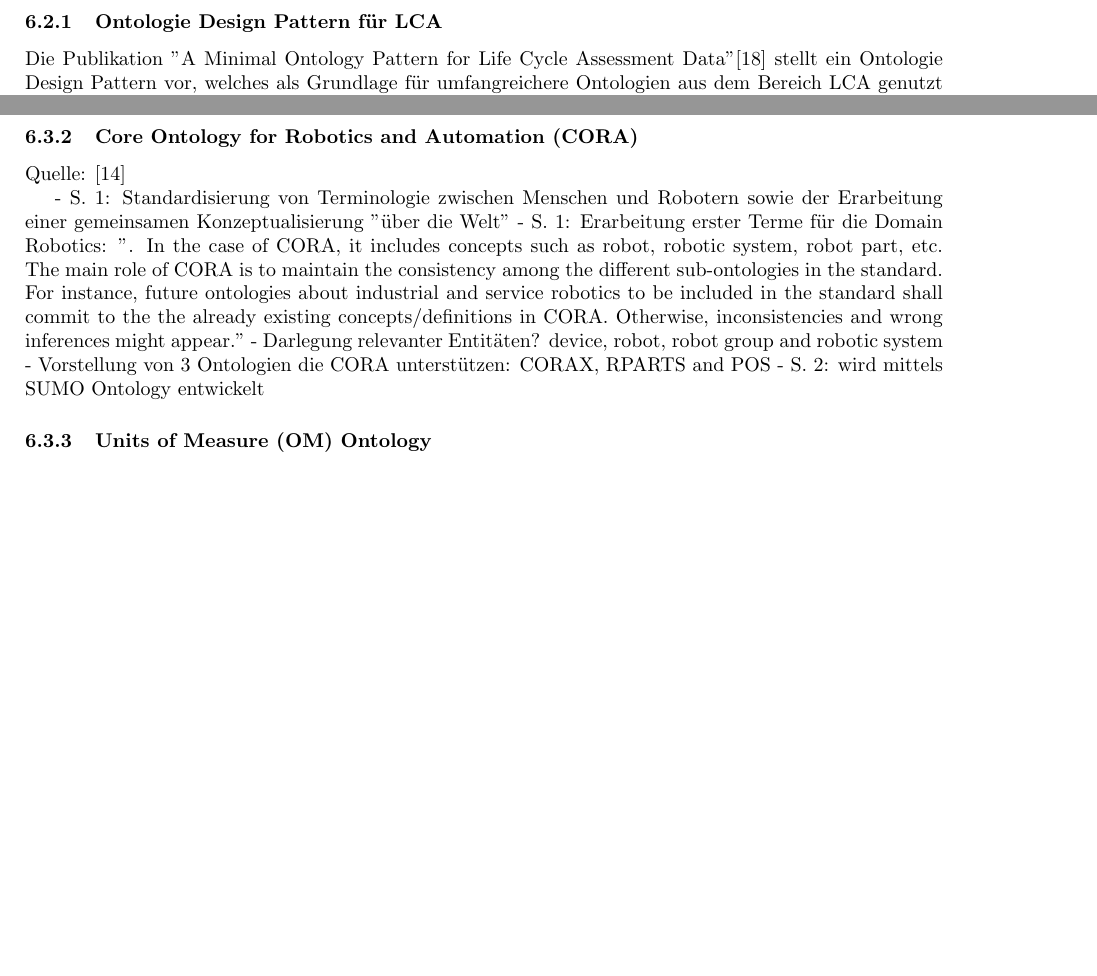
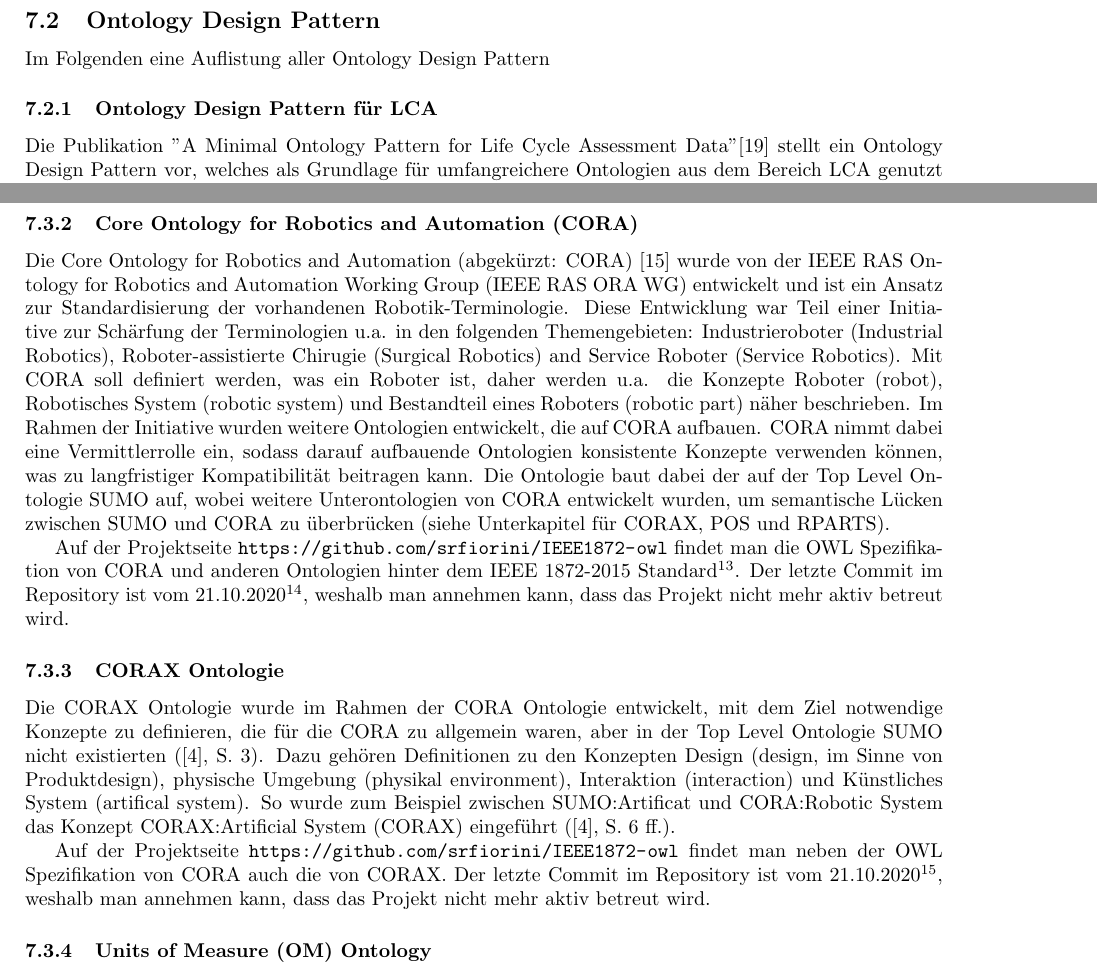
Before and after one commit to k00ni/manufacturing-industry-ontology-list, a LaTeX paper (paper.tex, which reads paper.bib): two parts of pages 8 and 9 of 10 before the commit and two parts of pages 8 and 9 of 11 after it, joined at a grey line, cut at the place of the change, the shorter picture padded with empty space. Compiled offline with pdfLaTeX.

Commit message:
mostly added info about CORAX and CORA

```diff
--- a/paper.bib
+++ b/paper.bib
@@ -21,3 +21,7 @@
     booktitle={Proceedings of the 4th Workshop on Ontology and Semantic Web Patterns},
     volume={1188},
     year={2013}
+}
+
+@article{fiorini2015extensions,
+    title={Extensions to the core ontology for robotics and automation},
--- a/paper.tex
+++ b/paper.tex
@@ -356,7 +369,7 @@ Laut eigener Aussage wird sie für die Forschung und Entwicklung von Anwendungen
 Auf \url{https://github.com/ontologyportal/sumo} findet man die KIF-Dateien des Projektes, welche die einzelnen Ontologie-Bestandteile repräsentieren (z.B. Anatomy.kif, Military.kif).
 Das Projekt scheint weiterhin gepflegt zu werden, der letzte Commit auf Github ist ca. 3 Wochen alt\footnote{\url{https://github.com/ontologyportal/sumo/commit/69f22dc041ae5f307279134968a740ff74c04ff2}}.
 
-\subsection{Ontologie Design Pattern}
+\subsection{Ontology Design Pattern}
 
-% PDF: https://ceur-ws.org/Vol-1188/paper_11.pdf
+Im Folgenden eine Auflistung aller Ontology Design Pattern
 
@@ -367,9 +376,9 @@ Für einen guten Überblick und Erläuterung der Terminologie wird auf die Publi
-\subsubsection{Ontologie Design Pattern für LCA}
+\subsubsection{Ontology Design Pattern für LCA}
 
 % PDF: https://ceur-ws.org/Vol-1461/WOP2015_pattern_abstract_1.pdf
 
-Die Publikation "A Minimal Ontology Pattern for Life Cycle Assessment Data"\cite{vardem2015anminimal} stellt ein Ontologie Design Pattern vor, welches als Grundlage für umfangreichere Ontologien aus dem Bereich LCA genutzt werden kann.
-Ziel hinter dem Ontologie Design Pattern war es, die semantische Interoperabilität zwischen LCA-Datensätzen zu stärken.
+Die Publikation "A Minimal Ontology Pattern for Life Cycle Assessment Data"\cite{vardem2015anminimal} stellt ein Ontology Design Pattern vor, welches als Grundlage für umfangreichere Ontologien aus dem Bereich LCA genutzt werden kann.
+Ziel hinter dem Ontology Design Pattern war es, die semantische Interoperabilität zwischen LCA-Datensätzen zu stärken.
 Konkret geht es um die Einigung bei der zentralen Nomenklatur rund um LCA.
 Bisher bestand nach Aussage der Autoren eine Lücke, wodurch die Datenmodelle nicht durch Konzeptuelle Modelle gestützt wurden (\cite{vardem2015anminimal}, S. 2 ff.).
 Darauf aufbauende Arbeiten hätten damit das Problem, dass man bei deren Nutzung zu fehlerhaften oder nicht reproduzierbaren Ergebnisse kommen könnte.
@@ -417,13 +426,26 @@ Das Projekt wirkt verwaist und wird nur sehr selten gepflegt. Im Ontologie-Repos
 
 \subsubsection{Core Ontology for Robotics and Automation (CORA)}
 
-Quelle: \cite{prestes2014core}
+% https://repositorio.ipcb.pt/bitstream/10400.11/2815/1/proceedings_IROS2014_workshop_IEEE_ORA.pdf#page=13
 
-- S. 1: Standardisierung von Terminologie zwischen Menschen und Robotern sowie der Erarbeitung einer gemeinsamen Konzeptualisierung "über die Welt"
-- S. 1: Erarbeitung erster Terme für die Domain Robotics: ". In the case of CORA, it includes concepts such as robot, robotic system, robot part, etc. The main role of CORA is to maintain the consistency among the different sub-ontologies in the standard. For instance, future ontologies about industrial and service robotics to be included in the standard shall commit to the the already existing concepts/definitions in CORA. Otherwise, inconsistencies and wrong inferences might appear."
-- Darlegung relevanter Entitäten? device, robot, robot group and robotic system
-- Vorstellung von 3 Ontologien die CORA unterstützen: CORAX, RPARTS and POS
-- S. 2: wird mittels SUMO Ontology entwickelt
+Die Core Ontology for Robotics and Automation (abgekürzt: CORA) \cite{prestes2014core} wurde von der IEEE RAS Ontology for Robotics and Automation Working Group (IEEE RAS ORA WG) entwickelt und ist ein Ansatz zur Standardisierung der vorhandenen Robotik-Terminologie.
+Diese Entwicklung war Teil einer Initiative zur Schärfung der Terminologien u.a. in den folgenden Themengebieten: Industrieroboter (Industrial Robotics), Roboter-assistierte Chirugie (Surgical Robotics) and Service Roboter (Service Robotics).
+Mit CORA soll definiert werden, was ein Roboter ist, daher werden u.a. die Konzepte Roboter (robot), Robotisches System (robotic system) und Bestandteil eines Roboters (robotic part) näher beschrieben.
+Im Rahmen der Initiative wurden weitere Ontologien entwickelt, die auf CORA aufbauen.
+CORA nimmt dabei eine Vermittlerrolle ein, sodass darauf aufbauende Ontologien konsistente Konzepte verwenden können, was zu langfristiger Kompatibilität beitragen kann.
+Die Ontologie baut dabei der auf der Top Level Ontologie SUMO auf, wobei weitere Unterontologien von CORA entwickelt wurden, um semantische Lücken zwischen SUMO und CORA zu überbrücken (siehe Unterkapitel für CORAX, POS und RPARTS).
+
+Auf der Projektseite \url{https://github.com/srfiorini/IEEE1872-owl} findet man die OWL Spezifikation von CORA und anderen Ontologien hinter dem IEEE 1872-2015 Standard\footnote{\url{https://standards.ieee.org/ieee/1872/5354/}}. Der letzte Commit im Repository ist vom 21.10.2020\footnote{\url{https://github.com/srfiorini/IEEE1872-owl/commit/ffb6613350b28c3a710f8daf2a1e9e953ded7ed8}}, weshalb man annehmen kann, dass das Projekt nicht mehr aktiv betreut wird.
+
+\subsubsection{CORAX Ontologie}
+
+% PDF: https://www.sciencedirect.com/science/article/am/pii/S0736584514000659
+
+Die CORAX Ontologie wurde im Rahmen der CORA Ontologie entwickelt, mit dem Ziel notwendige Konzepte zu definieren, die für die CORA zu allgemein waren, aber in der Top Level Ontologie SUMO nicht existierten (\cite{fiorini2015extensions}, S. 3).
+Dazu gehören Definitionen zu den Konzepten Design (design, im Sinne von Produktdesign), physische Umgebung (physikal environment), Interaktion (interaction) und Künstliches System (artifical system).
+So wurde zum Beispiel zwischen SUMO:Artificat und CORA:Robotic System das Konzept CORAX:Artificial System (CORAX) eingeführt (\cite{fiorini2015extensions}, S. 6 ff.).
+
+Auf der Projektseite \url{https://github.com/srfiorini/IEEE1872-owl} findet man neben der OWL Spezifikation von CORA auch die von CORAX. Der letzte Commit im Repository ist vom 21.10.2020\footnote{\url{https://github.com/srfiorini/IEEE1872-owl/commit/ffb6613350b28c3a710f8daf2a1e9e953ded7ed8}}, weshalb man annehmen kann, dass das Projekt nicht mehr aktiv betreut wird.
 
 
 \subsubsection{Units of Measure (OM) Ontology}
```
Also changed, not shown: ontologies-and-ontology-pattern.csv (+2 -2 lines), ontology-map.svg, paper.pdf, paper.bib (6 more changed lines), paper.tex (23 more changed lines).
